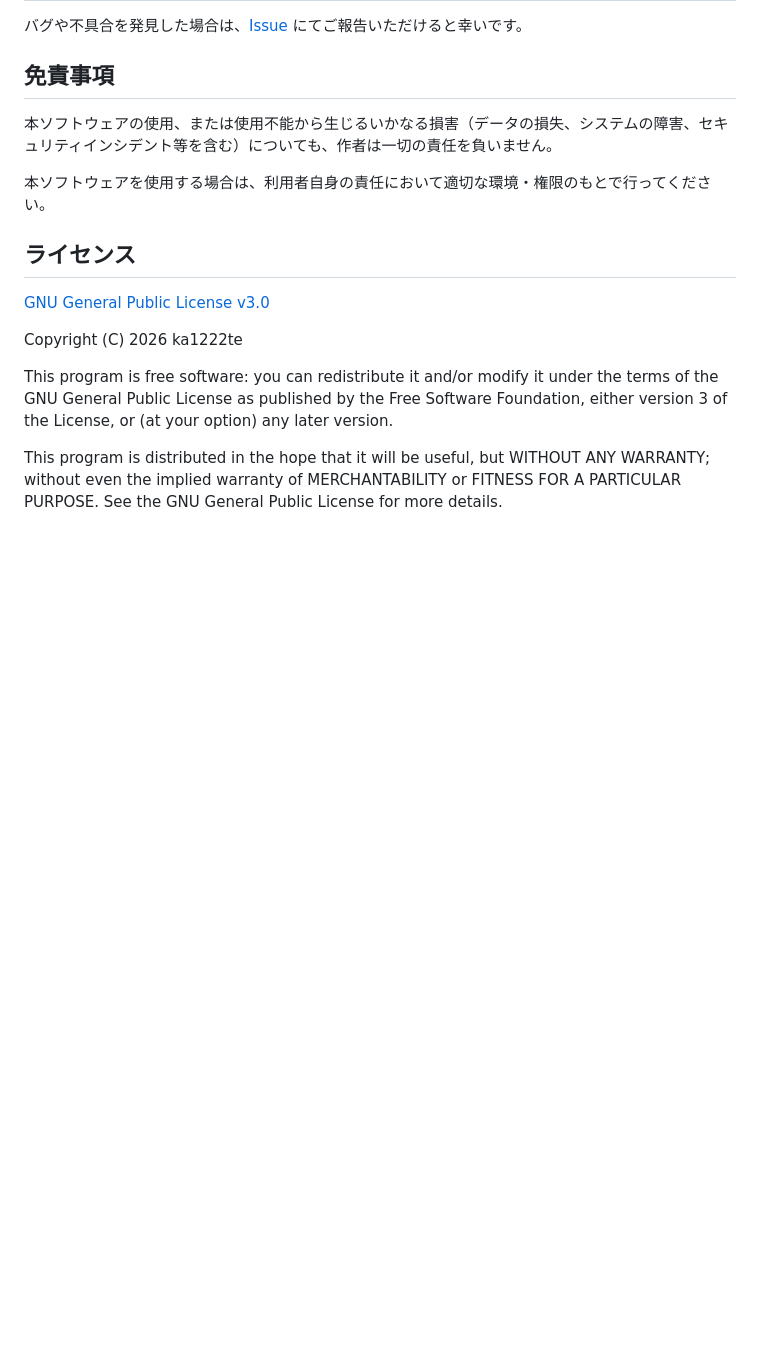
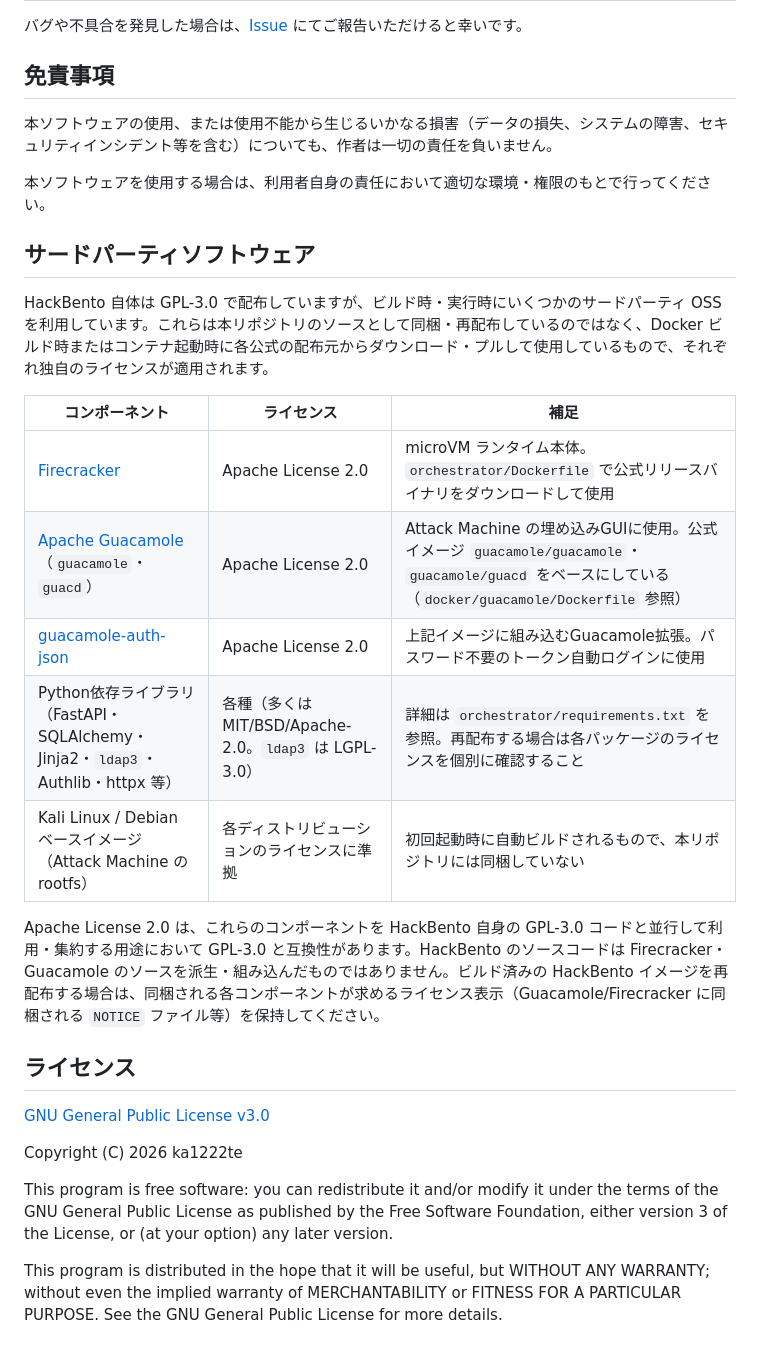
Before and after one commit to ka1222te/hack-bento, a Markdown page: README_jp.md, the part around the change. GitHub-like rendering; blank space fills up the shorter version.

```diff
--- a/README_jp.md
+++ b/README_jp.md
@@ -305,6 +305,20 @@ HackBento は意図的に脆弱なゲストイメージを扱うため、公開
 
 本ソフトウェアを使用する場合は、利用者自身の責任において適切な環境・権限のもとで行ってください。
 
+## サードパーティソフトウェア
+
+HackBento 自体は GPL-3.0 で配布していますが、ビルド時・実行時にいくつかのサードパーティ OSS を利用しています。これらは本リポジトリのソースとして同梱・再配布しているのではなく、Docker ビルド時またはコンテナ起動時に各公式の配布元からダウンロード・プルして使用しているもので、それぞれ独自のライセンスが適用されます。
+
+| コンポーネント | ライセンス | 補足 |
+|---|---|---|
+| [Firecracker](https://github.com/firecracker-microvm/firecracker) | Apache License 2.0 | microVM ランタイム本体。`orchestrator/Dockerfile` で公式リリースバイナリをダウンロードして使用 |
+| [Apache Guacamole](https://guacamole.apache.org/)（`guacamole`・`guacd`） | Apache License 2.0 | Attack Machine の埋め込みGUIに使用。公式イメージ `guacamole/guacamole`・`guacamole/guacd` をベースにしている（`docker/guacamole/Dockerfile` 参照） |
+| [guacamole-auth-json](https://guacamole.apache.org/doc/gug/json-auth.html) | Apache License 2.0 | 上記イメージに組み込むGuacamole拡張。パスワード不要のトークン自動ログインに使用 |
+| Python依存ライブラリ（FastAPI・SQLAlchemy・Jinja2・`ldap3`・Authlib・httpx 等） | 各種（多くはMIT/BSD/Apache-2.0。`ldap3` は LGPL-3.0）| 詳細は `orchestrator/requirements.txt` を参照。再配布する場合は各パッケージのライセンスを個別に確認すること |
+| Kali Linux / Debian ベースイメージ（Attack Machine の rootfs） | 各ディストリビューションのライセンスに準拠 | 初回起動時に自動ビルドされるもので、本リポジトリには同梱していない |
+
+Apache License 2.0 は、これらのコンポーネントを HackBento 自身の GPL-3.0 コードと並行して利用・集約する用途において GPL-3.0 と互換性があります。HackBento のソースコードは Firecracker・Guacamole のソースを派生・組み込んだものではありません。ビルド済みの HackBento イメージを再配布する場合は、同梱される各コンポーネントが求めるライセンス表示（Guacamole/Firecracker に同梱される `NOTICE` ファイル等）を保持してください。
+
 ## ライセンス
 
 [GNU General Public License v3.0](LICENSE)
```
Also changed, not shown: README.md (+14 -0 lines).
